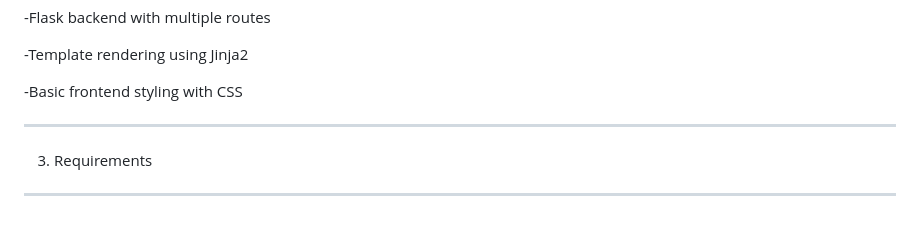
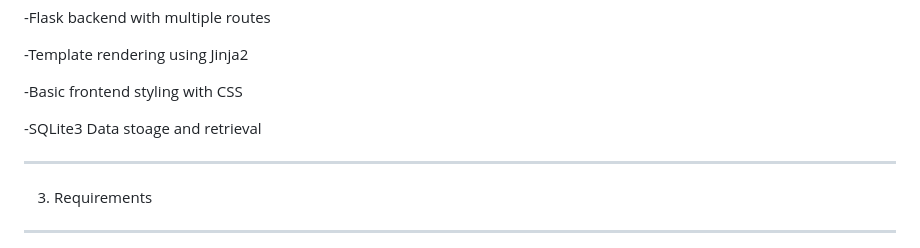
Before and after one commit to soldiers-son/product-kiosk, a Markdown page: README.md, the part around the change printed below. Rendered like a GitHub page; blank space fills up the shorter version.

```diff
--- a/README.md
+++ b/README.md
@@ -43,6 +43,8 @@ I built this for a friend and I for when we go to farmers markets together. I wa
 
 -Basic frontend styling with CSS
 
+-SQLite3 Data stoage and retrieval
+
 
 ----------------------------------------------------
 3. Requirements
```
Also changed, not shown: other parts of README.md (+1 -0 lines).
